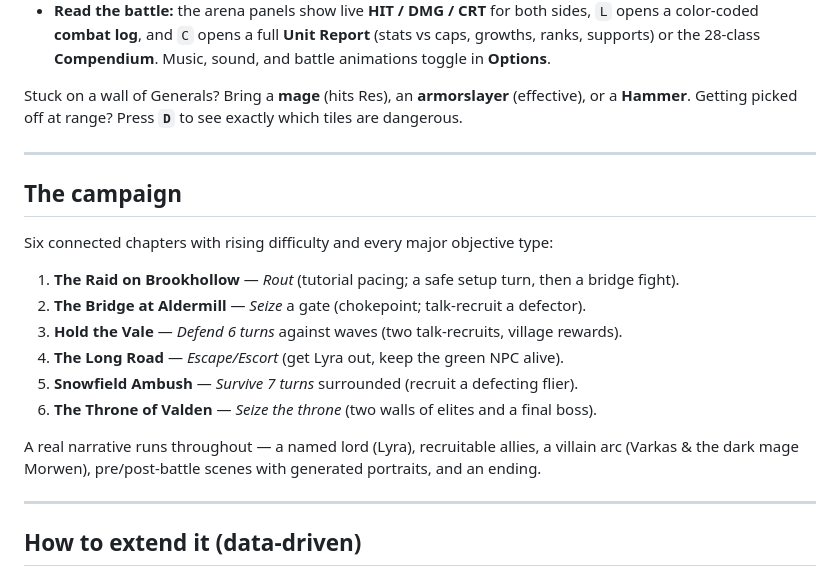
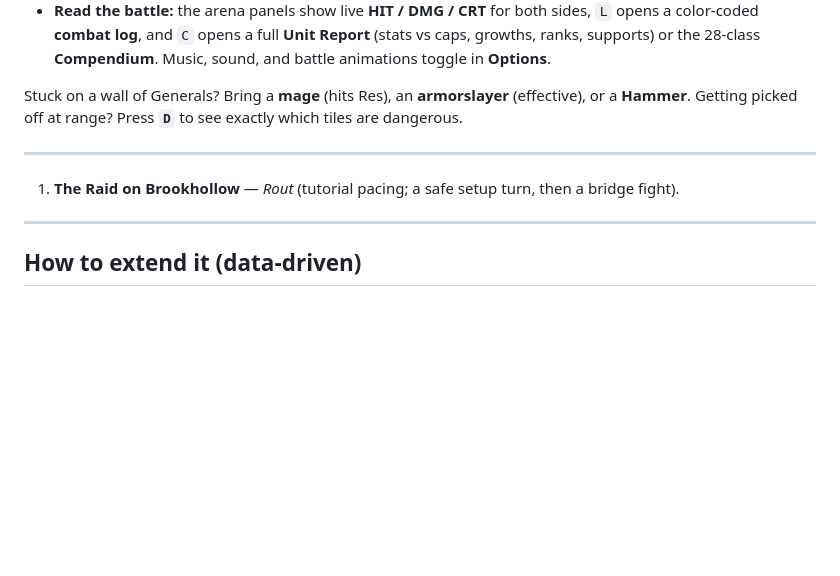
Before and after one commit to dh3ryan7/AIfireemblemstylegame, a Markdown page: README.md, the part around the change. Rendered like a GitHub page; blank space fills up the shorter version.

Commit message:
Remove campaign details from README
Removed campaign section detailing chapters and objectives.

```diff
--- a/README.md
+++ b/README.md
@@ -72,17 +72,9 @@ Stuck on a wall of Generals? Bring a **mage** (hits Res), an **armorslayer** (ef
 
 ---
 
-## The campaign
-Six connected chapters with rising difficulty and every major objective type:
 1. **The Raid on Brookhollow** — *Rout* (tutorial pacing; a safe setup turn, then a bridge fight).
-2. **The Bridge at Aldermill** — *Seize* a gate (chokepoint; talk‑recruit a defector).
-3. **Hold the Vale** — *Defend 6 turns* against waves (two talk‑recruits, village rewards).
-4. **The Long Road** — *Escape/Escort* (get Lyra out, keep the green NPC alive).
-5. **Snowfield Ambush** — *Survive 7 turns* surrounded (recruit a defecting flier).
-6. **The Throne of Valden** — *Seize the throne* (two walls of elites and a final boss).
 
-A real narrative runs throughout — a named lord (Lyra), recruitable allies, a villain arc
-(Varkas & the dark mage Morwen), pre/post‑battle scenes with generated portraits, and an ending.
+
 
 ---
 
```
